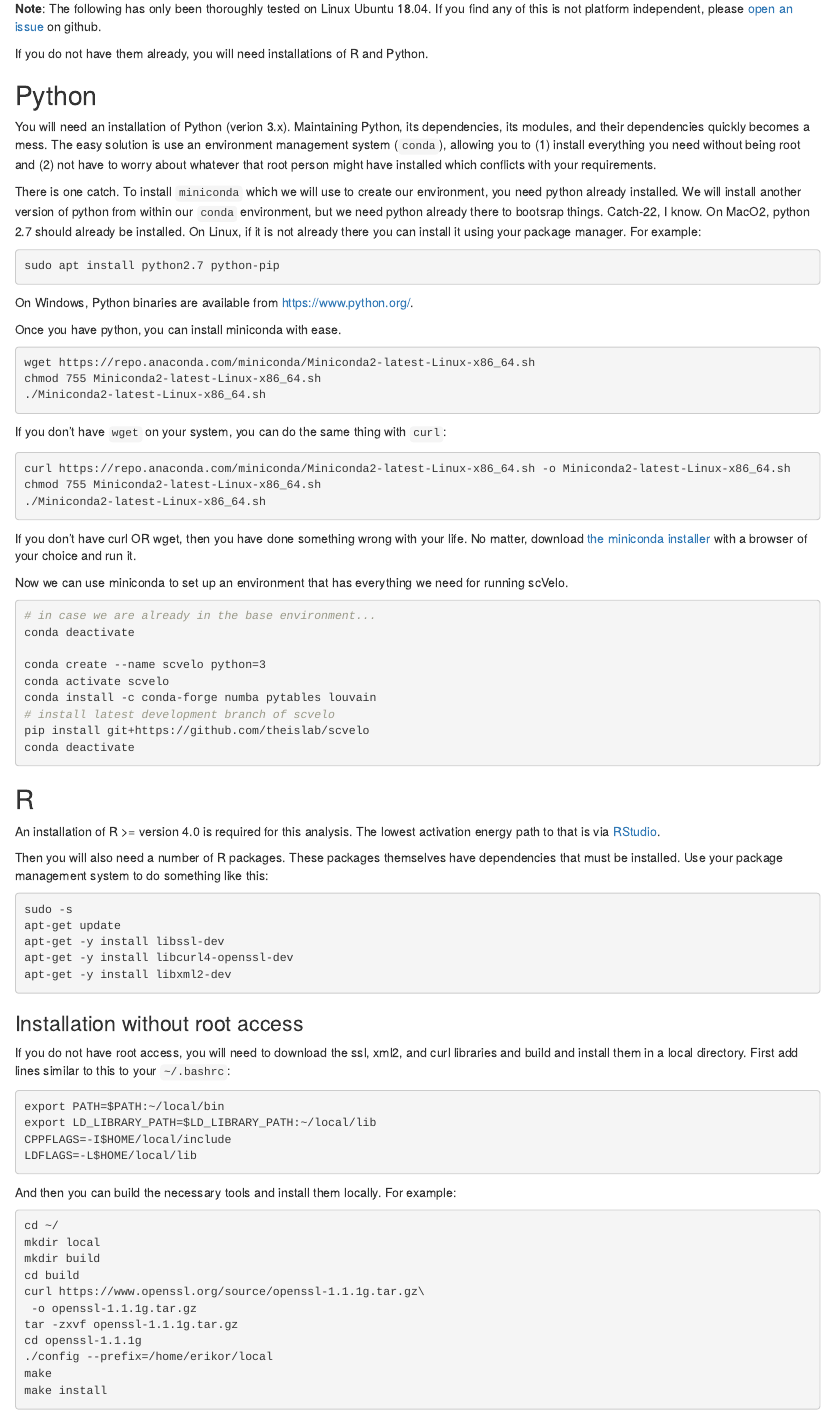
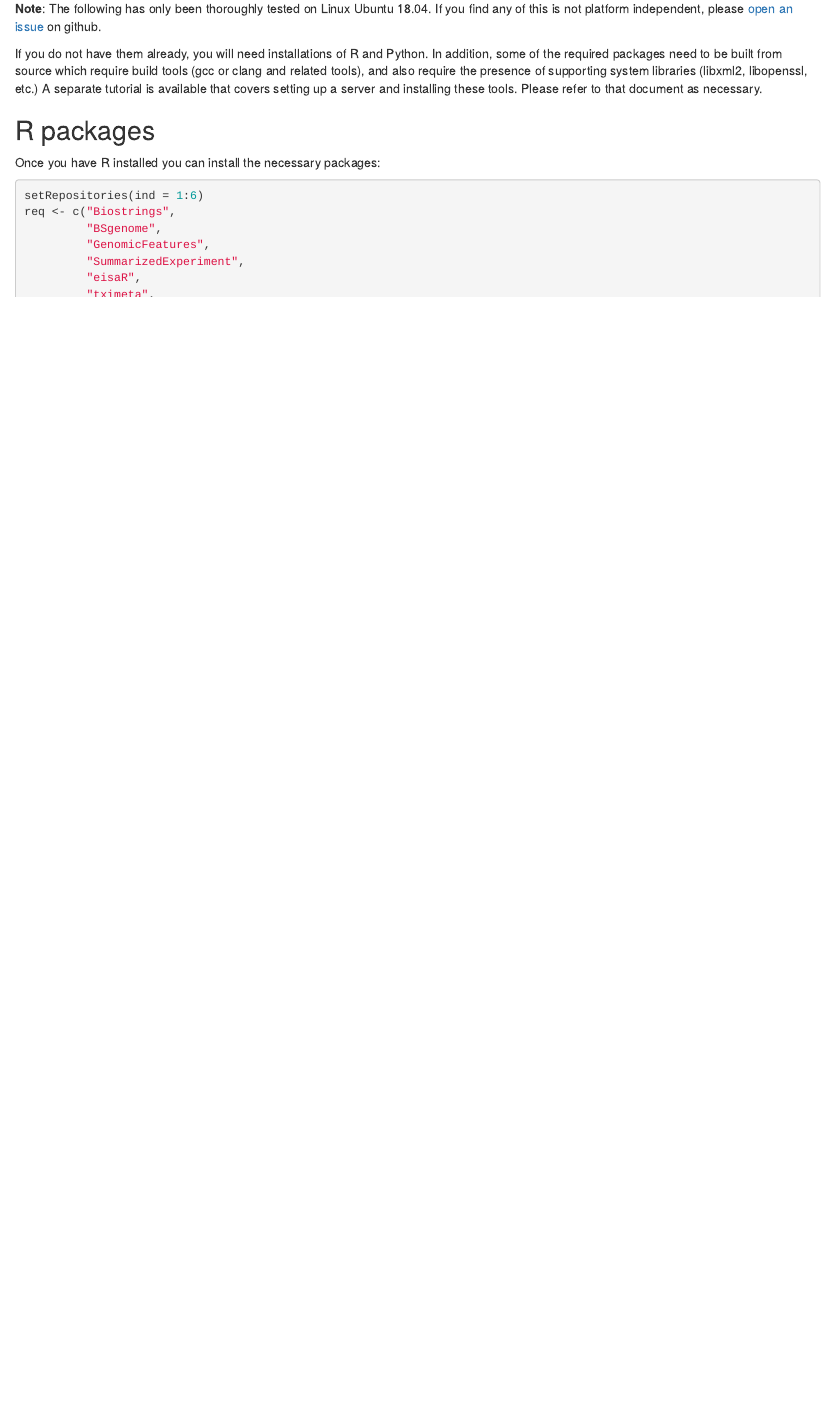
Before and after one commit to VanAndelInstitute/single_cell_analyses, an R Markdown document (rnavel_alevin_scvelo.Rmd): the page in a window 1100 px wide, from 830 px down. Rendered offline with R 4.5, knitr and Pandoc, with nearby package versions; drawn as R Markdown's standard HTML page in place of the format the file asks for.

Commit message:
remove redundant material from alevin tutoral

````diff
--- a/rnavel_alevin_scvelo.Rmd
+++ b/rnavel_alevin_scvelo.Rmd
@@ -29,113 +55,27 @@ The analysis proceeds along the following steps:
 3. Aligning your sequencing reads to intronic and exonic regions of the genome
 4. Performing the RNA Velocity calculation
 
-Finally, this document leans heavily on the [RNA Velocity With Alevin](https://combine-lab.github.io/alevin-tutorial/2020/alevin-velocity/)
-tutorial from the Combine lab. But it fills in some gaps, and demonstrates how to complete this analysis completely within an RMarkdown document without switching to an independent Python session.
+Finally, this document leans heavily on the [RNA Velocity With
+Alevin](https://combine-lab.github.io/alevin-tutorial/2020/alevin-velocity/)
+tutorial from the Combine lab. But it fills in some gaps, and demonstrates how
+to complete this analysis completely within an RMarkdown document without
+switching to an independent Python session.
 
 # Pre-requisites
 
-This document assumes that you are working in a Linux-ish environment (including macOS). If you are using Windows, most of what follows should be pretty easy to follow but you might need to adapt slightly for your environment (for example, mingw or cygwin).
+This document assumes that you are working in a Linux-ish environment (including
+macOS). If you are using Windows, most of what follows should be pretty easy to
+follow but you might need to adapt slightly for your environment (for example,
+mingw or cygwin).
 
-**Note**: The following has only been thoroughly tested on Linux Ubuntu 18.04. If you find any of this is not platform independent, please [open an issue](https://github.com/VanAndelInstitute/single_cell_analyses/issues) on github.
+**Note**: The following has only been thoroughly tested on Linux Ubuntu 18.04.
+If you find any of this is not platform independent, please [open an
+issue](https://github.com/VanAndelInstitute/single_cell_analyses/issues) on
+github.
 
-If you do not have them already, you will need installations of R and Python.
-
-## Python
-
-You will need an installation of Python (verion 3.x). Maintaining Python, its dependencies, its modules, and their dependencies quickly becomes a mess. The easy solution is use an environment management system (`conda`), allowing you to (1) install everything you need without being root and (2) not have to worry about whatever that root person might have installed which conflicts with your requirements.
-
-There is one catch. To install `miniconda` which we will use to create our environment, you need python already installed. We will install another version of python from within our `conda` environment, but we need python already there to bootsrap things. Catch-22, I know. On MacO2, python 2.7 should already be installed. On Linux, if it is not already there you can install it using your package manager. For example:
-
-```{bash}
-sudo apt install python2.7 python-pip
-```
-
-On Windows, Python binaries are available from https://www.python.org/.
-
-Once you have python, you can install miniconda with ease.
-
-```{bash}
-wget https://repo.anaconda.com/miniconda/Miniconda2-latest-Linux-x86_64.sh
-chmod 755 Miniconda2-latest-Linux-x86_64.sh
-./Miniconda2-latest-Linux-x86_64.sh
-
-```
-
-If you don't have `wget` on your system, you can do the same thing with `curl`:
-
-```{bash, eval=FALSE}
-curl https://repo.anaconda.com/miniconda/Miniconda2-latest-Linux-x86_64.sh -o Miniconda2-latest-Linux-x86_64.sh
-chmod 755 Miniconda2-latest-Linux-x86_64.sh
-./Miniconda2-latest-Linux-x86_64.sh
-
-```
-
-If you don't have curl OR wget, then you have done something wrong with your life. No matter, download [the miniconda installer](https://repo.anaconda.com/miniconda/Miniconda2-latest-Linux-x86_64.sh) with a browser of your choice and run it.
-
-Now we can use miniconda to set up an environment that has everything we need for running scVelo.
-
-```{bash}
-# in case we are already in the base environment...
-conda deactivate
-
-conda create --name scvelo python=3
-conda activate scvelo
-conda install -c conda-forge numba pytables louvain
-# install latest development branch of scvelo
-pip install git+https://github.com/theislab/scvelo
-conda deactivate
-
-```
-
-
-## R
-
-An installation of R >= version 4.0 is required for this analysis. The lowest activation energy path to that is via [RStudio](https://rstudio.com/products/rstudio/download/#download).
-
-Then you will also need a number of R packages. These packages themselves have dependencies that must be installed. Use
-your package management system to do something like this:
-
-```{bash}
-sudo -s
-apt-get update
-apt-get -y install libssl-dev
-apt-get -y install libcurl4-openssl-dev
-apt-get -y install libxml2-dev
-
-```
-
-### Installation without root access
-
-If you do not have root access, you will need to download the ssl, xml2, and curl libraries and build and
-install them in a local directory. First add lines similar to this to your `~/.bashrc`:
-
-```{bash}
-export PATH=$PATH:~/local/bin
-export LD_LIBRARY_PATH=$LD_LIBRARY_PATH:~/local/lib
-CPPFLAGS=-I$HOME/local/include
-LDFLAGS=-L$HOME/local/lib
-```
-
-And then you can build the necessary tools and install them locally. For example:
-
-```{bash}
-cd ~/
-mkdir local
-mkdir build
-cd build
-curl https://www.openssl.org/source/openssl-1.1.1g.tar.gz\
- -o openssl-1.1.1g.tar.gz
-tar -zxvf openssl-1.1.1g.tar.gz
-cd openssl-1.1.1g
-./config --prefix=/home/erikor/local
-make
-make install
-```
-
-(Note that the openssl has a `config` script, whereas most other tools have a `configure` script. Irritating, I know.
-But both take the `--prefix` argument to specify the location of your local installation.)
-
-If needed, you can even build and R the same way. Although if you need to build R, you will also need to install the
-PCRE2 and zlib libraries in a manner analagous to the above. Then:
-
-```{bash}
+If you do not have them already, you will need installations of R and Python. In
+addition, some of the required packages need to be built from source which
+require build tools (gcc or clang and related tools), and also require the
+presence of supporting system libraries (libxml2, libopenssl, etc.) A
+separate tutorial is available that covers setting up a server and installing
+these tools. Please refer to that document as necessary.
````
Also changed, not shown: setting_up_shop.Rmd (+37 -13 lines), rnavel_alevin_scvelo.Rmd (40 more changed lines).
